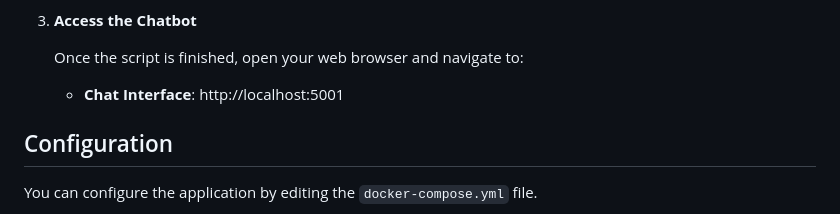
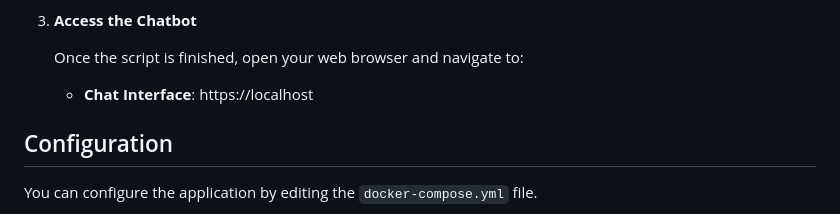
Before and after one commit to dimadonskoy/devops-finalproject, a Markdown page: README.md, the part around the change. Rendered like a GitHub page.

```diff
--- a/README.md
+++ b/README.md
@@ -50,7 +50,7 @@ A simple, self-hosted chatbot web application that runs on your local machine or
 3.  **Access the Chatbot**
 
     Once the script is finished, open your web browser and navigate to:
-    - **Chat Interface**: http://localhost:5001
+    - **Chat Interface**: https://localhost
 
 ## Configuration
 
```
